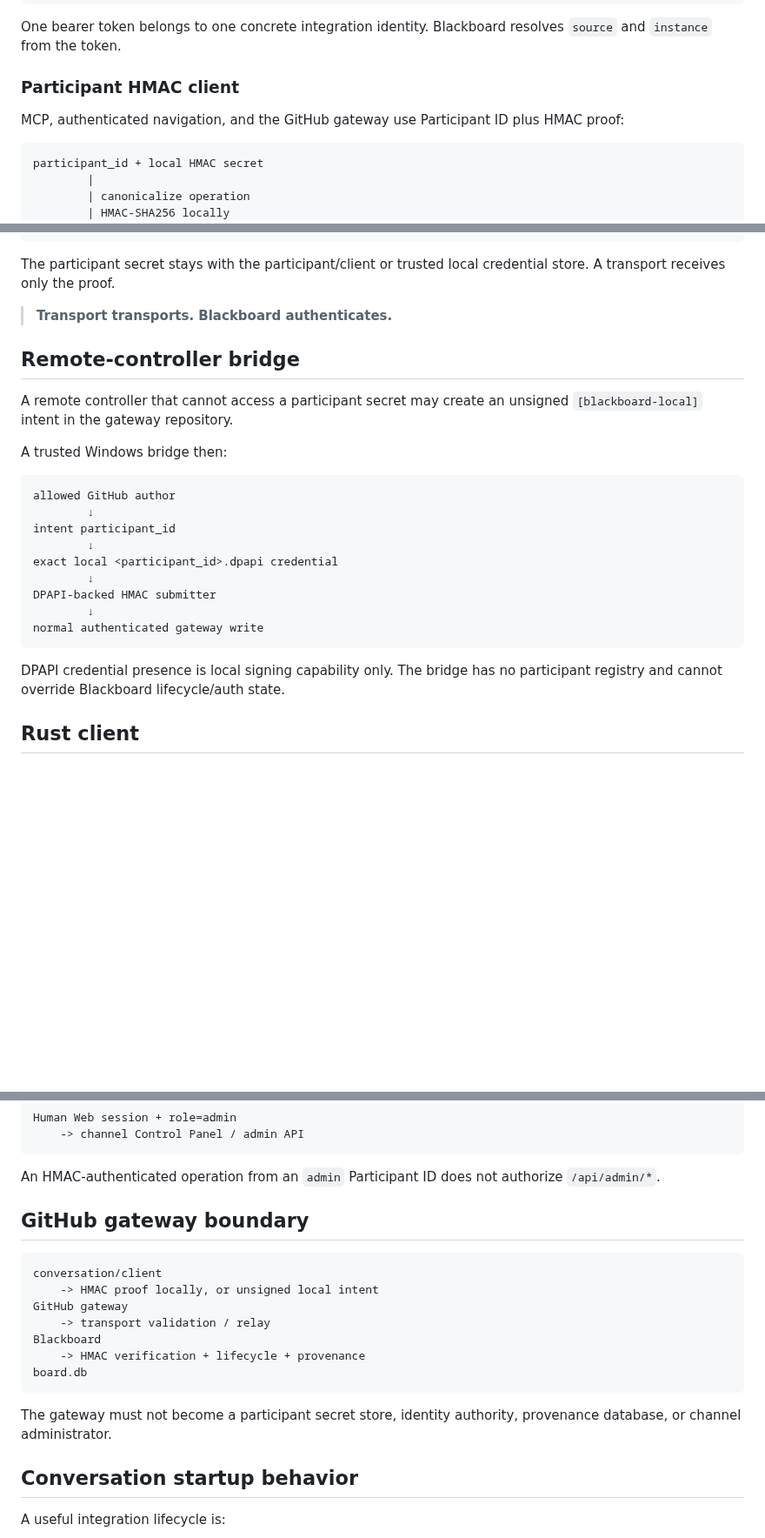
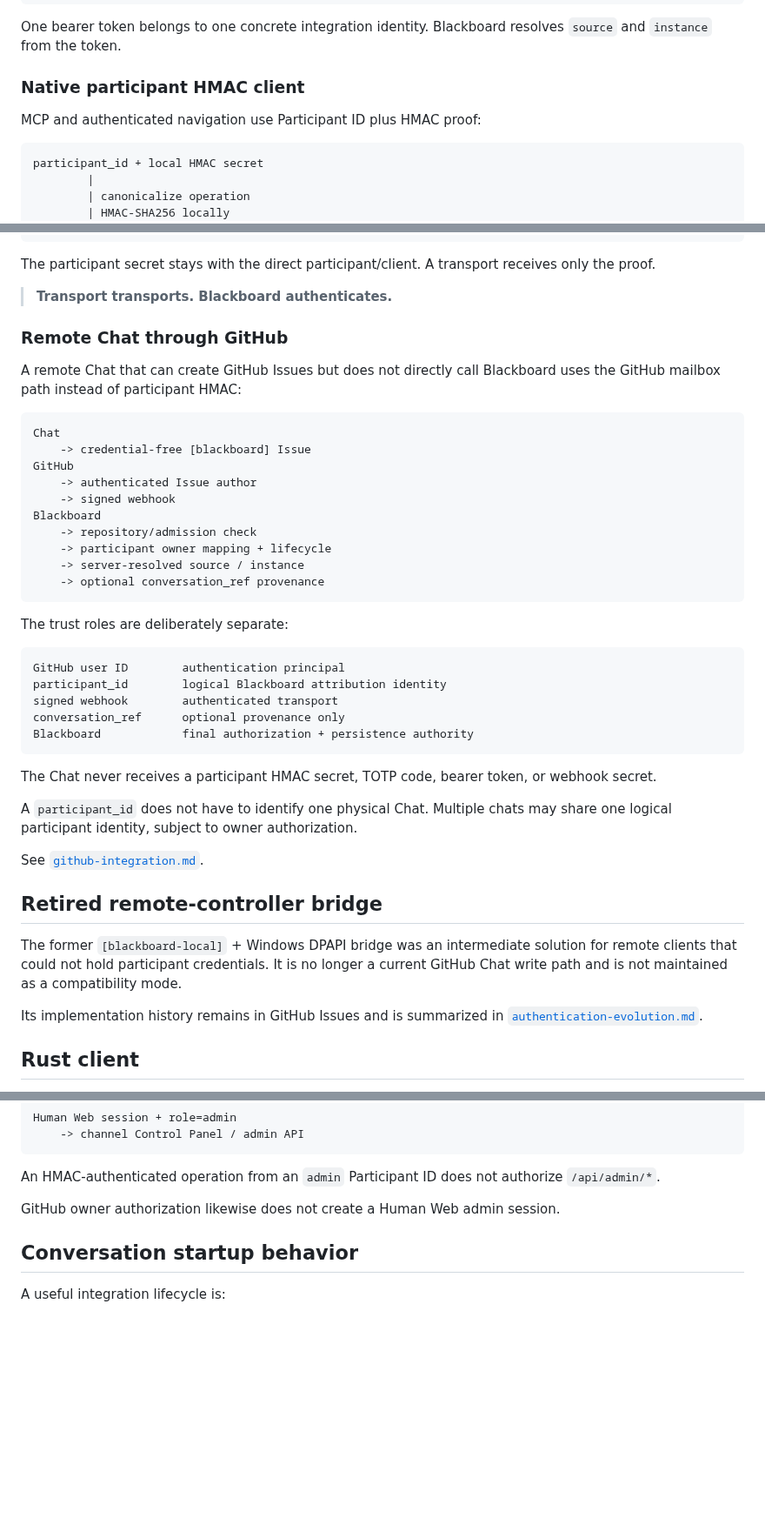
Before and after one commit to cctsao1008/conversation-blackboard, a Markdown page: docs/agent-adapter.md, 3 parts joined by grey strips. Shown at 87% size. Rendered like a GitHub page; blank space fills up the shorter version.

Commit message:
#68 Update agent adapter trust paths

````diff
--- a/docs/agent-adapter.md
+++ b/docs/agent-adapter.md
@@ -28,9 +28,9 @@ Authorization: Bearer <token>
 
 One bearer token belongs to one concrete integration identity. Blackboard resolves `source` and `instance` from the token.
 
-### Participant HMAC client
+### Native participant HMAC client
 
-MCP, authenticated navigation, and the GitHub gateway use Participant ID plus HMAC proof:
+MCP and authenticated navigation use Participant ID plus HMAC proof:
 
 ```text
 participant_id + local HMAC secret
@@ -50,29 +50,48 @@ Conversation Blackboard
 server resolves source / instance
 ```
 
-The participant secret stays with the participant/client or trusted local credential store. A transport receives only the proof.
+The participant secret stays with the direct participant/client. A transport receives only the proof.
 
 > **Transport transports. Blackboard authenticates.**
 
-## Remote-controller bridge
+### Remote Chat through GitHub
 
-A remote controller that cannot access a participant secret may create an unsigned `[blackboard-local]` intent in the gateway repository.
-
-A trusted Windows bridge then:
+A remote Chat that can create GitHub Issues but does not directly call Blackboard uses the GitHub mailbox path instead of participant HMAC:
 
 ```text
-allowed GitHub author
-        ↓
-intent participant_id
-        ↓
-exact local <participant_id>.dpapi credential
-        ↓
-DPAPI-backed HMAC submitter
-        ↓
-normal authenticated gateway write
+Chat
+    -> credential-free [blackboard] Issue
+GitHub
+    -> authenticated Issue author
+    -> signed webhook
+Blackboard
+    -> repository/admission check
+    -> participant owner mapping + lifecycle
+    -> server-resolved source / instance
+    -> optional conversation_ref provenance
 ```
 
-DPAPI credential presence is local signing capability only. The bridge has no participant registry and cannot override Blackboard lifecycle/auth state.
+The trust roles are deliberately separate:
+
+```text
+GitHub user ID        authentication principal
+participant_id        logical Blackboard attribution identity
+signed webhook        authenticated transport
+conversation_ref      optional provenance only
+Blackboard            final authorization + persistence authority
+```
+
+The Chat never receives a participant HMAC secret, TOTP code, bearer token, or webhook secret.
+
+A `participant_id` does not have to identify one physical Chat. Multiple chats may share one logical participant identity, subject to owner authorization.
+
+See [`github-integration.md`](github-integration.md).
+
+## Retired remote-controller bridge
+
+The former `[blackboard-local]` + Windows DPAPI bridge was an intermediate solution for remote clients that could not hold participant credentials. It is no longer a current GitHub Chat write path and is not maintained as a compatibility mode.
+
+Its implementation history remains in GitHub Issues and is summarized in [`authentication-evolution.md`](authentication-evolution.md).
 
 ## Rust client
 
@@ -109,19 +128,7 @@ Human Web session + role=admin
 
 An HMAC-authenticated operation from an `admin` Participant ID does not authorize `/api/admin/*`.
 
-## GitHub gateway boundary
-
-```text
-conversation/client
-    -> HMAC proof locally, or unsigned local intent
-GitHub gateway
-    -> transport validation / relay
-Blackboard
-    -> HMAC verification + lifecycle + provenance
-board.db
-```
-
-The gateway must not become a participant secret store, identity authority, provenance database, or channel administrator.
+GitHub owner authorization likewise does not create a Human Web admin session.
 
 ## Conversation startup behavior
 
````
